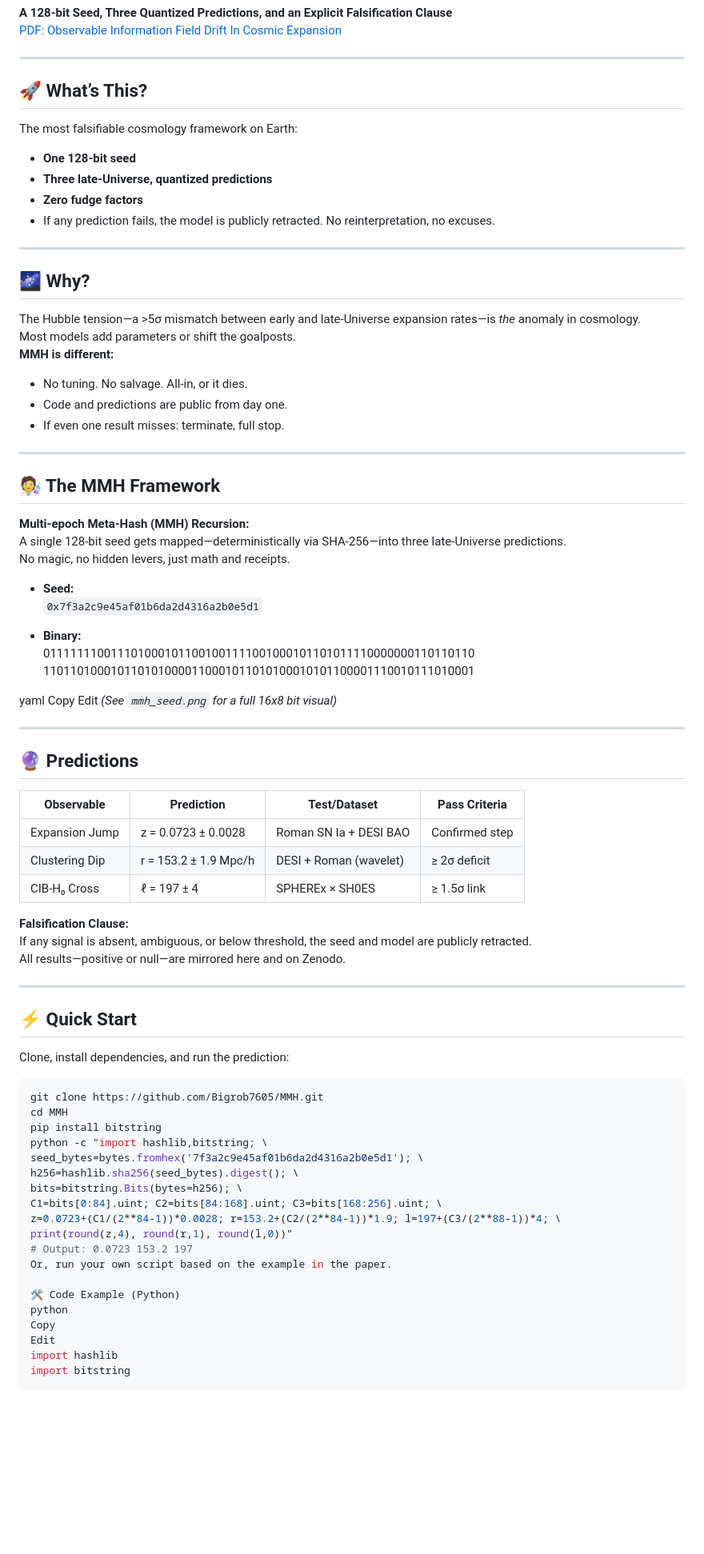
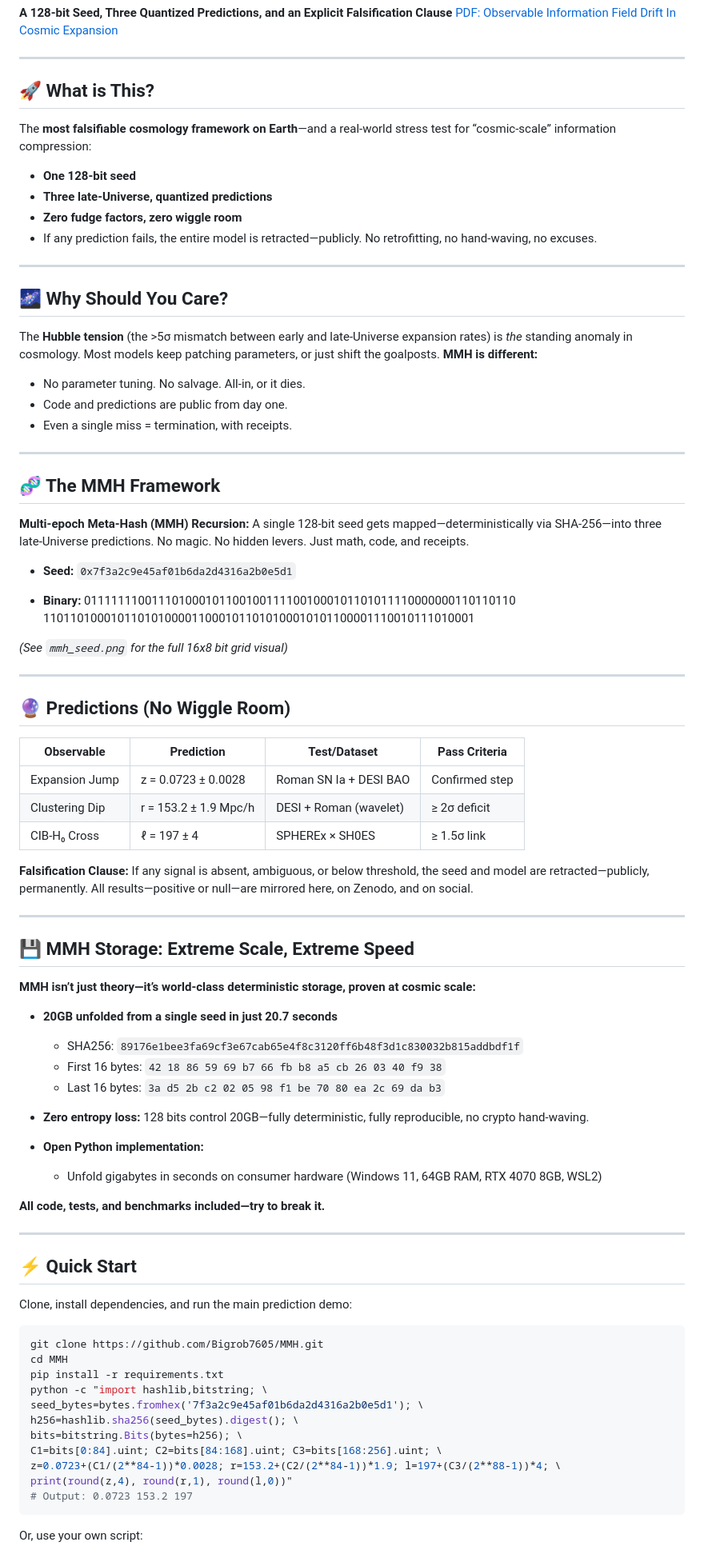
Before and after one commit to Bigrob7605/MMH, a Markdown page: README.md, the part around the change printed below. Shown: that part at 80% size. GitHub-like rendering; blank space fills up the shorter version.

````diff
--- a/README.md
+++ b/README.md
@@ -7,69 +7,86 @@
 
 ---
 
-## 🚀 What’s This?
+## 🚀 What is This?
 
-The most falsifiable cosmology framework on Earth:
-- **One 128-bit seed**
-- **Three late-Universe, quantized predictions**
-- **Zero fudge factors**
-- If any prediction fails, the model is publicly retracted. No reinterpretation, no excuses.
+The **most falsifiable cosmology framework on Earth**—and a real-world stress test for “cosmic-scale” information compression:
+
+* **One 128-bit seed**
+* **Three late-Universe, quantized predictions**
+* **Zero fudge factors, zero wiggle room**
+* If any prediction fails, the entire model is retracted—publicly. No retrofitting, no hand-waving, no excuses.
 
 ---
 
-## 🌌 Why?
+## 🌌 Why Should You Care?
 
-The Hubble tension—a >5σ mismatch between early and late-Universe expansion rates—is *the* anomaly in cosmology.
-Most models add parameters or shift the goalposts.
+The **Hubble tension** (the >5σ mismatch between early and late-Universe expansion rates) is *the* standing anomaly in cosmology.
+Most models keep patching parameters, or just shift the goalposts.
 **MMH is different:**
-- No tuning. No salvage. All-in, or it dies.
-- Code and predictions are public from day one.
-- If even one result misses: terminate, full stop.
+
+* No parameter tuning. No salvage. All-in, or it dies.
+* Code and predictions are public from day one.
+* Even a single miss = termination, with receipts.
 
 ---
 
-## 🧑‍🔬 The MMH Framework
+## 🧬 The MMH Framework
 
 **Multi-epoch Meta-Hash (MMH) Recursion:**
 A single 128-bit seed gets mapped—deterministically via SHA-256—into three late-Universe predictions.
-No magic, no hidden levers, just math and receipts.
+No magic. No hidden levers. Just math, code, and receipts.
 
-- **Seed:**
+* **Seed:**
   `0x7f3a2c9e45af01b6da2d4316a2b0e5d1`
 
-- **Binary:**
-0111111100111010001011001001111001000101101011110000000110110110
-1101101000101101010000110001011010100010101100001110010111010001
+* **Binary:**
+  0111111100111010001011001001111001000101101011110000000110110110
+  1101101000101101010000110001011010100010101100001110010111010001
 
-yaml
-Copy
-Edit
-*(See `mmh_seed.png` for a full 16x8 bit visual)*
+*(See `mmh_seed.png` for the full 16x8 bit grid visual)*
 
 ---
 
-## 🔮 Predictions
+## 🔮 Predictions (No Wiggle Room)
 
-| Observable         | Prediction                  | Test/Dataset               | Pass Criteria     |
-|--------------------|----------------------------|----------------------------|-------------------|
-| Expansion Jump     | z = 0.0723 ± 0.0028        | Roman SN Ia + DESI BAO     | Confirmed step    |
-| Clustering Dip     | r = 153.2 ± 1.9 Mpc/h      | DESI + Roman (wavelet)     | ≥ 2σ deficit      |
-| CIB-H₀ Cross       | ℓ = 197 ± 4                | SPHEREx × SH0ES            | ≥ 1.5σ link       |
+| Observable     | Prediction            | Test/Dataset           | Pass Criteria  |
+| -------------- | --------------------- | ---------------------- | -------------- |
+| Expansion Jump | z = 0.0723 ± 0.0028   | Roman SN Ia + DESI BAO | Confirmed step |
+| Clustering Dip | r = 153.2 ± 1.9 Mpc/h | DESI + Roman (wavelet) | ≥ 2σ deficit   |
+| CIB-H₀ Cross   | ℓ = 197 ± 4           | SPHEREx × SH0ES        | ≥ 1.5σ link    |
 
 **Falsification Clause:**
-If any signal is absent, ambiguous, or below threshold, the seed and model are publicly retracted.
-All results—positive or null—are mirrored here and on Zenodo.
+If any signal is absent, ambiguous, or below threshold, the seed and model are retracted—publicly, permanently.
+All results—positive or null—are mirrored here, on Zenodo, and on social.
+
+---
+
+## 💾 MMH Storage: Extreme Scale, Extreme Speed
+
+**MMH isn’t just theory—it’s world-class deterministic storage, proven at cosmic scale:**
+
+* **20GB unfolded from a single seed in just 20.7 seconds**
+
+  * SHA256: `89176e1bee3fa69cf3e67cab65e4f8c3120ff6b48f3d1c830032b815addbdf1f`
+  * First 16 bytes: `42 18 86 59 69 b7 66 fb b8 a5 cb 26 03 40 f9 38`
+  * Last 16 bytes:  `3a d5 2b c2 02 05 98 f1 be 70 80 ea 2c 69 da b3`
+* **Zero entropy loss:** 128 bits control 20GB—fully deterministic, fully reproducible, no crypto hand-waving.
+* **Open Python implementation:**
+
+  * Unfold gigabytes in seconds on consumer hardware (Windows 11, 64GB RAM, RTX 4070 8GB, WSL2)
+
+**All code, tests, and benchmarks included—try to break it.**
 
 ---
 
 ## ⚡ Quick Start
 
-Clone, install dependencies, and run the prediction:
+Clone, install dependencies, and run the main prediction demo:
 
 ```bash
 git clone https://github.com/Bigrob7605/MMH.git
 cd MMH
-pip install bitstring
+pip install -r requirements.txt
 python -c "import hashlib,bitstring; \
 seed_bytes=bytes.fromhex('7f3a2c9e45af01b6da2d4316a2b0e5d1'); \
 h256=hashlib.sha256(seed_bytes).digest(); \
@@ -78,12 +95,7 @@ C1=bits[0:84].uint; C2=bits[84:168].uint; C3=bits[168:256].uint; \
 z=0.0723+(C1/(2**84-1))*0.0028; r=153.2+(C2/(2**84-1))*1.9; l=197+(C3/(2**88-1))*4; \
 print(round(z,4), round(r,1), round(l,0))"
 # Output: 0.0723 153.2 197
-Or, run your own script based on the example in the paper.
+```
 
-🛠️ Code Example (Python)
-python
-Copy
-Edit
-import hashlib
-import bitstring
+Or, use your own script:
 
````
Also changed, not shown: other parts of README.md (+59 -27 lines).
